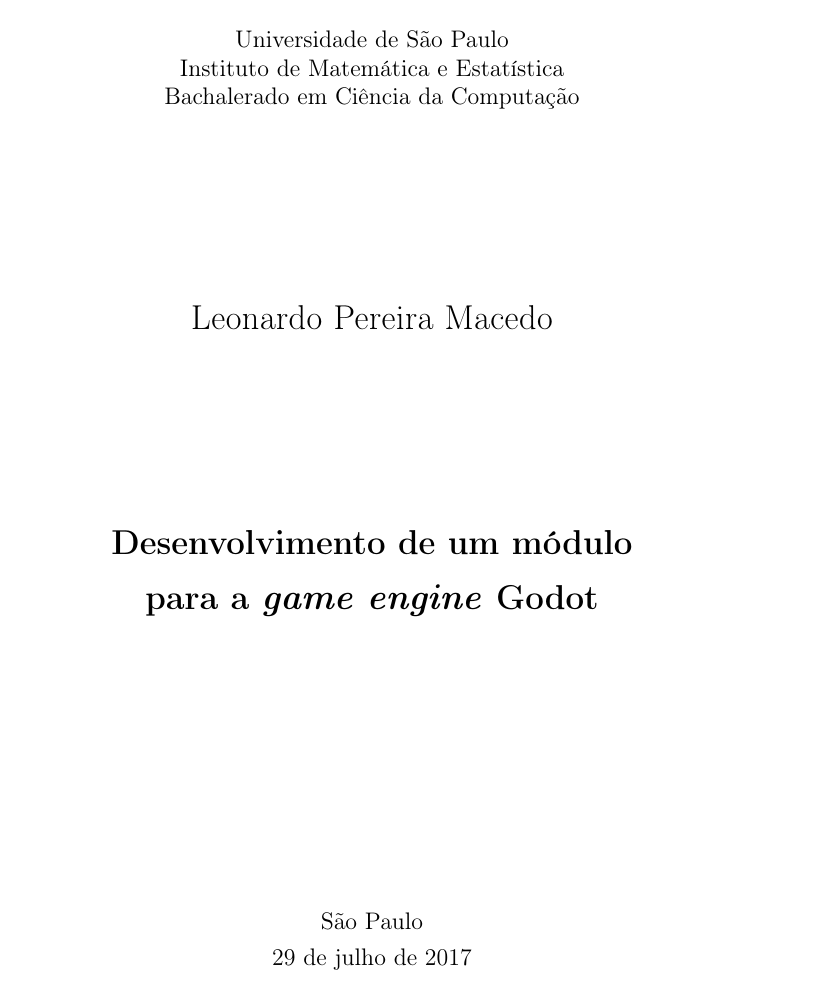
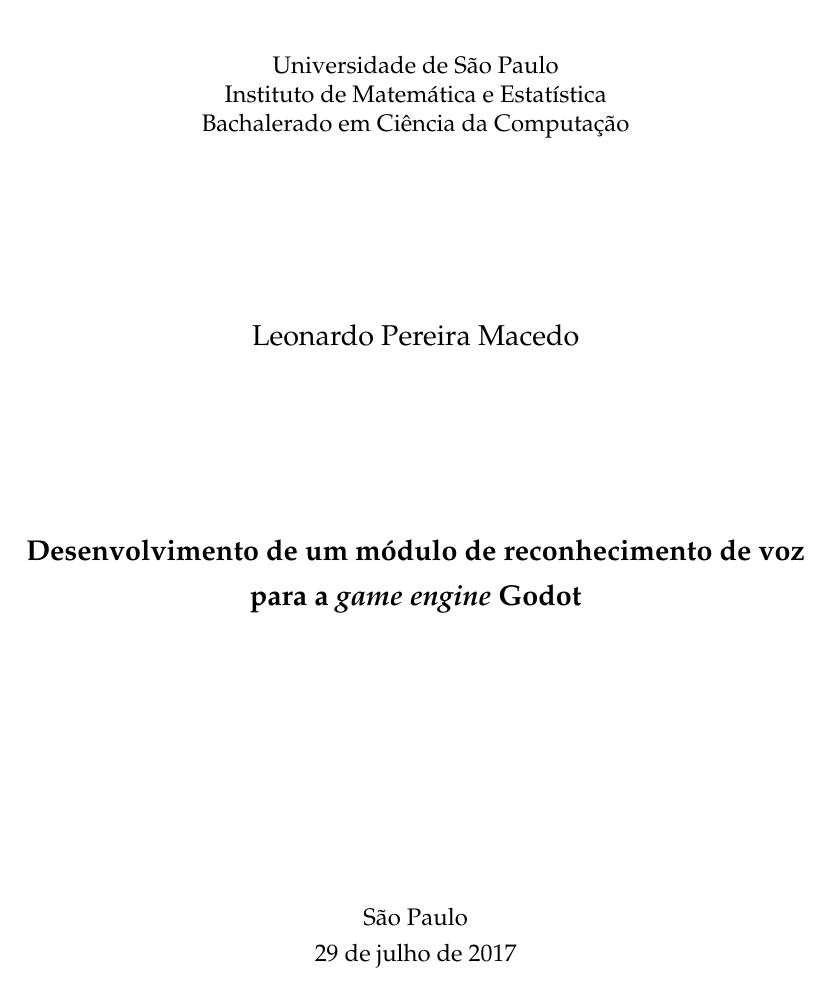
Before and after one commit to SamuraiSigma/mac0499, a LaTeX thesis (monograph/tex/main.tex, which reads monograph/tex/cover.tex, monograph/tex/preamble.tex, monograph/tex/title.tex): page 1 of 25. Compiled offline with pdfLaTeX.

Commit message:
Use ABNT margin values; use complete monograph title

```diff
--- a/monograph/tex/cover.tex
+++ b/monograph/tex/cover.tex
@@ -7,11 +7,11 @@
 
 
     \vspace*{3cm}
-    \Large{Leonardo Pereira Macedo}
+    \large{Leonardo Pereira Macedo}
 
 
     \vspace{3cm}
-    \textbf{\Large{Desenvolvimento de um módulo \\
+    \textbf{\large{Desenvolvimento de um módulo de reconhecimento de voz \\
     para a \textit{game engine} Godot}}
 
 
--- a/monograph/tex/main.tex
+++ b/monograph/tex/main.tex
@@ -16,10 +16,7 @@
 \usepackage[font=small,format=plain,labelfont=bf,up,textfont=it,up]{caption}
 
 % Margins
-\usepackage[a4paper,top=2.54cm,bottom=2.0cm,left=2.0cm,right=2.54cm]{geometry}
-
-% Colored links
-\usepackage[pdftex,plainpages=false,pdfpagelabels,pagebackref,colorlinks=true,citecolor=DarkGreen,linkcolor=NavyBlue,urlcolor=DarkRed,filecolor=green,bookmarksopen=true]{hyperref}
+\usepackage[a4paper,top=3cm,bottom=2cm,left=3cm,right=2cm]{geometry}
 
 % Solve hyperref and chapter problem
 \usepackage[all]{hypcap}
--- a/monograph/tex/preamble.tex
+++ b/monograph/tex/preamble.tex
@@ -2,6 +2,10 @@
 \usepackage[utf8]{inputenc}
 \usepackage[T1]{fontenc}
 \usepackage[brazil]{babel}
+
+% Fonts: normal and monospaced
+\usepackage{mathpazo}
+\usepackage{inconsolata}
 
 % Additional commands to math mode
 \usepackage{amsmath}
@@ -9,14 +13,11 @@
 % Indent first line of first paragraph
 \usepackage{indentfirst}
 
-% Page numbering
-\pagestyle{empty}
+% Allow access date, author, title
+% \usepackage{titling}
 
 % Don't put page number on empty page
 \usepackage{emptypage}
-
-% Hypertext references
-% \usepackage{hyperref}
 
 % Line breaks URLs on '-' and '_'
 \usepackage[hyphens]{url}
@@ -33,6 +34,12 @@
 % Easier control over itemize icon
 \usepackage{enumitem}
 
+% Tables with automatic line breaks
+\usepackage{tabularx}
+
+% Multiple columns
+\usepackage{multicol}
+
 % Support graphics
 \usepackage[pdftex]{graphicx}
 
@@ -48,5 +55,20 @@
 % Input code
 \usepackage{listings} \lstset{basicstyle=\ttfamily}
 
+% Link colors
+\usepackage[pdftex,
+            plainpages=false,
+            pdfpagelabels,
+            pagebackref,
+            colorlinks=true,
+            citecolor=DarkGreen,
+            linkcolor=NavyBlue,
+            urlcolor=DarkRed,
+            filecolor=green,
+            bookmarksopen=true]{hyperref}
+
+% Support PDF bookmarks, links, etc.
+\usepackage[numbered]{bookmark}
+
 % Command to simulate shell input
 \newcommand{\shellcmd}[1]{{\color{gray}\\\indent\indent\texttt{\footnotesize\$ #1}}\\}
--- a/monograph/tex/title.tex
+++ b/monograph/tex/title.tex
@@ -2,7 +2,7 @@
 \thispagestyle{empty}
   \begin{center}
     \vspace*{2.3 cm}
-    \textbf{\Large{Desenvolvimento de um módulo \\[0.5\baselineskip]
+    \textbf{\large{Desenvolvimento de um módulo de reconhecimento de voz \\[0.5\baselineskip]
     para a \textit{game engine} Godot}}
     \vspace*{2 cm}
   \end{center}
```
Also changed, not shown: monograph/Monografia.pdf, monograph/tex/main.tex (3 more changed lines).
